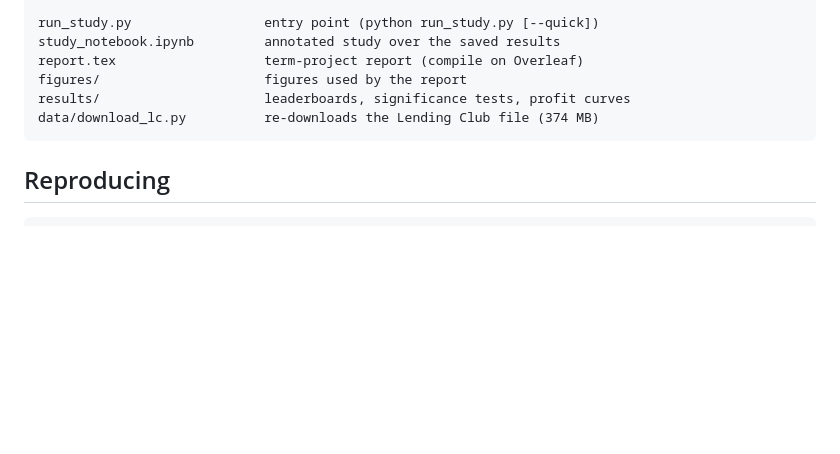
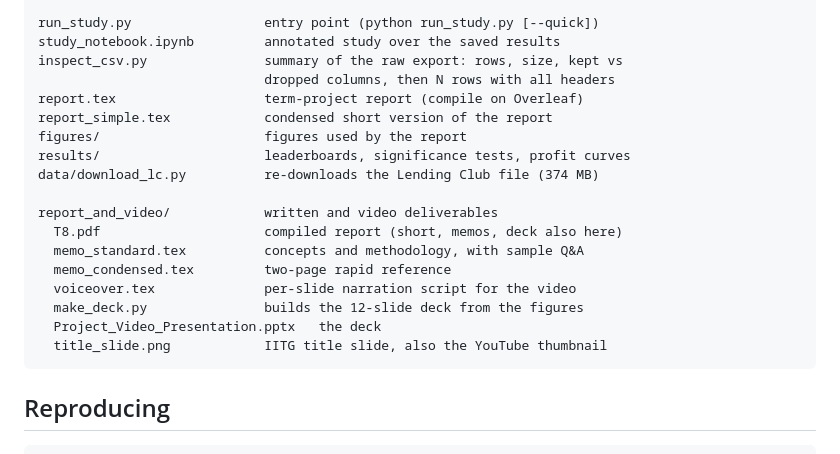
Before and after one commit to iitgF/T8, a Markdown page: README.md, the part around the change. Drawn GitHub-style; blank space fills up the shorter version.

Commit message:
Update README layout for report_and_video/ and the newer files
Co-Authored-By: Claude Opus 4.8 <noreply@anthropic.com>

````diff
--- a/README.md
+++ b/README.md
@@ -46,10 +46,22 @@ creditrisk/                  modular pipeline (importable package)
 
 run_study.py                 entry point (python run_study.py [--quick])
 study_notebook.ipynb         annotated study over the saved results
+inspect_csv.py               summary of the raw export: rows, size, kept vs
+                             dropped columns, then N rows with all headers
 report.tex                   term-project report (compile on Overleaf)
+report_simple.tex            condensed short version of the report
 figures/                     figures used by the report
 results/                     leaderboards, significance tests, profit curves
 data/download_lc.py          re-downloads the Lending Club file (374 MB)
+
+report_and_video/            written and video deliverables
+  T8.pdf                     compiled report (short, memos, deck also here)
+  memo_standard.tex          concepts and methodology, with sample Q&A
+  memo_condensed.tex         two-page rapid reference
+  voiceover.tex              per-slide narration script for the video
+  make_deck.py               builds the 12-slide deck from the figures
+  Project_Video_Presentation.pptx   the deck
+  title_slide.png            IITG title slide, also the YouTube thumbnail
 ```
 
 ## Reproducing
````
